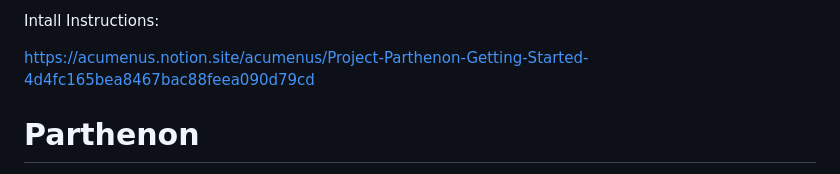
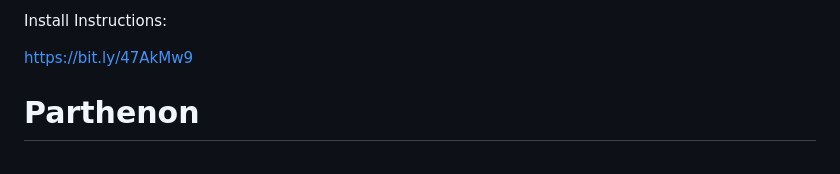
Before and after one commit to acumenus/Parthenon, a Markdown page: README.md, the part around the change. Rendered like a GitHub page.

```diff
--- a/README.md
+++ b/README.md
@@ -1,6 +1,6 @@
-Intall Instructions:
+Install Instructions:
 
-https://acumenus.notion.site/acumenus/Project-Parthenon-Getting-Started-4d4fc165bea8467bac88feea090d79cd
+https://bit.ly/47AkMw9
 
 # Parthenon
 Universal jumpserver/homepage and application/services installer/launcher for OHDSI Application Ecosystem
```
